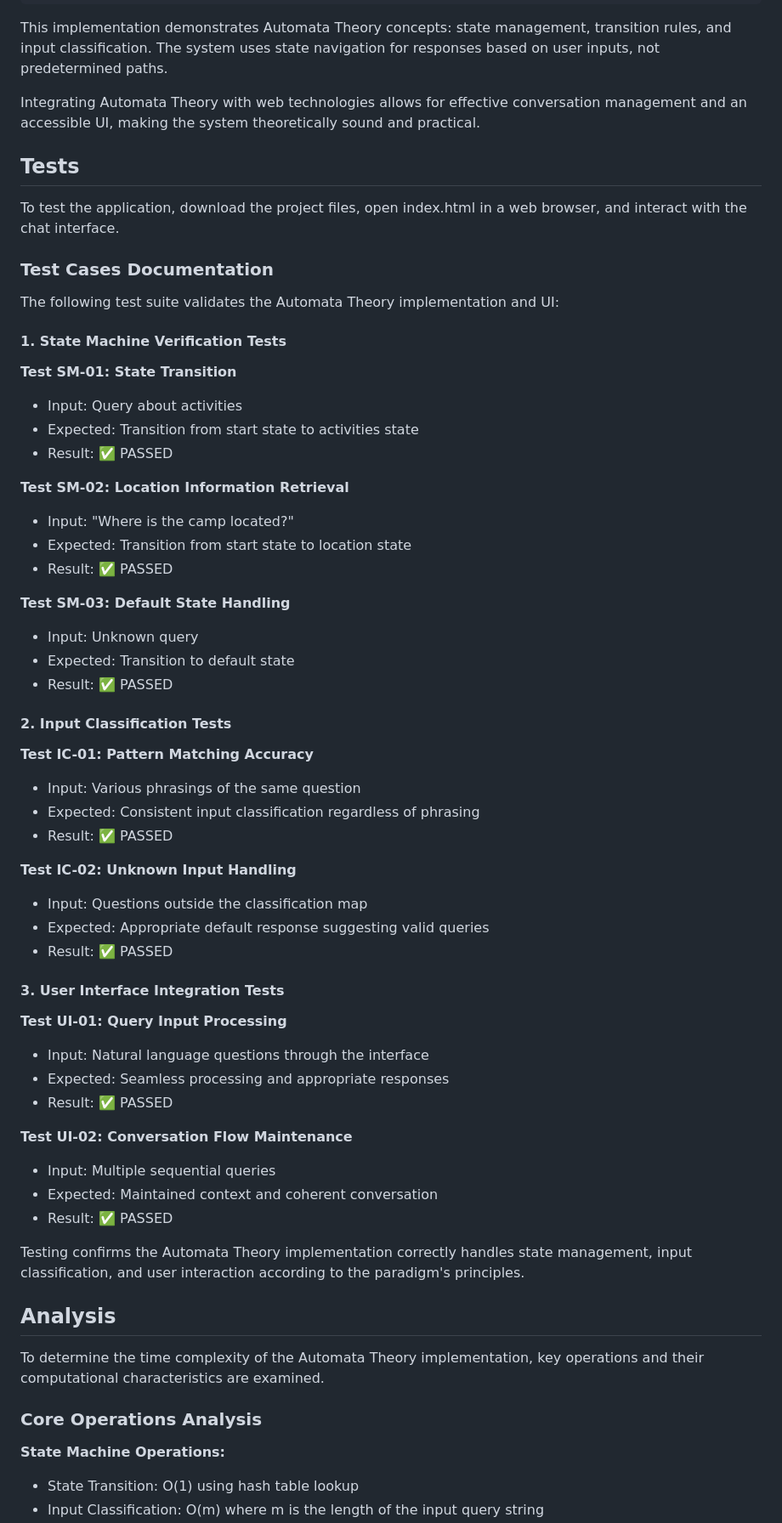
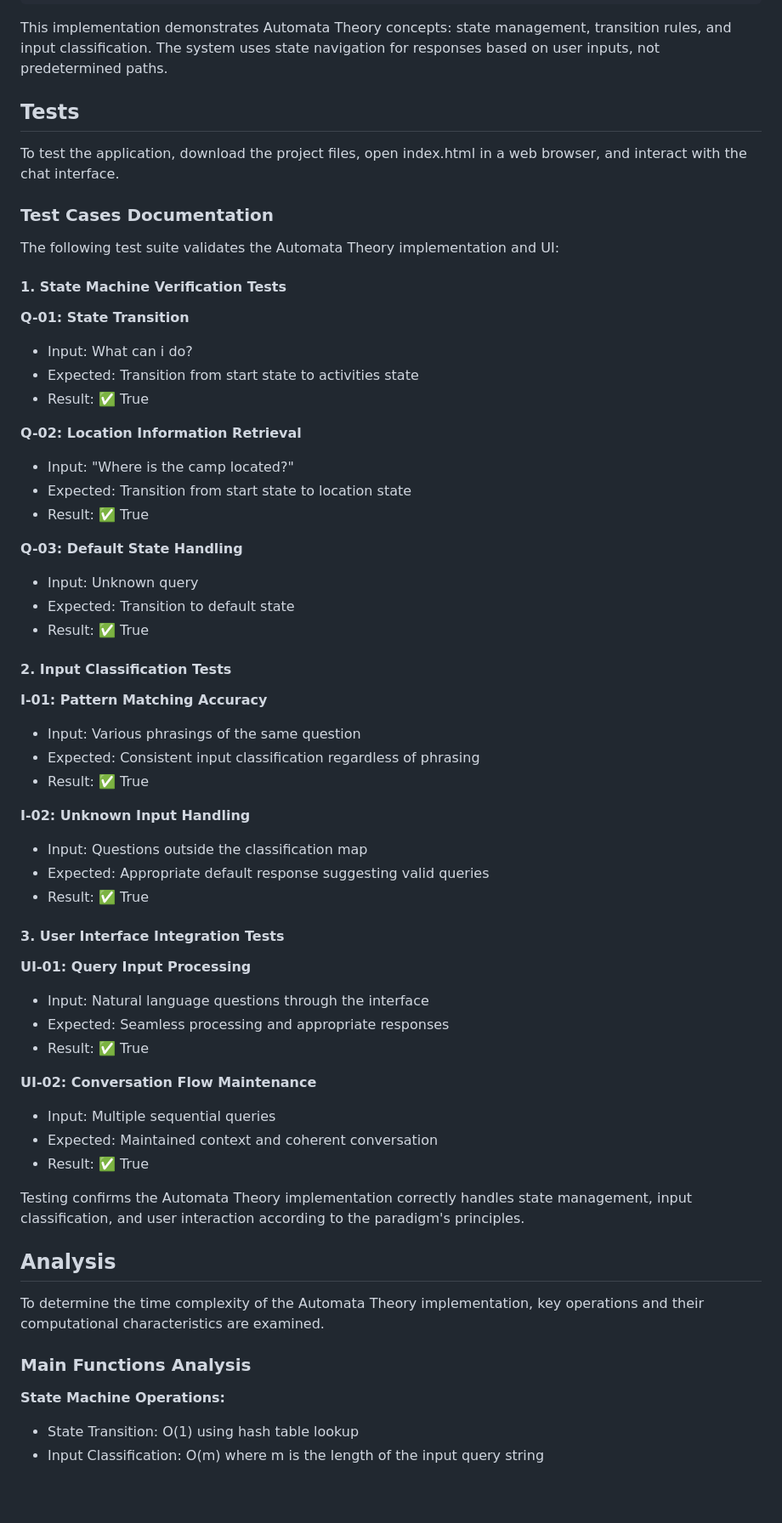
Before and after one commit to LeonardoCerv/TC2037_Evidence4, a Markdown page: Readme.md, the part around one of its changes. Shown at 85% size. Rendered like a GitHub page; blank space fills up the shorter version.

````diff
--- a/Readme.md
+++ b/Readme.md
@@ -111,8 +125,6 @@ function processQuery(input) {
 ```
 
 This implementation demonstrates Automata Theory concepts: state management, transition rules, and input classification. The system uses state navigation for responses based on user inputs, not predetermined paths.
-
-Integrating Automata Theory with web technologies allows for effective conversation management and an accessible UI, making the system theoretically sound and practical.
 
 ## Tests
 
@@ -124,44 +136,44 @@ The following test suite validates the Automata Theory implementation and UI:
 
 #### 1. State Machine Verification Tests
 
-**Test SM-01: State Transition**
-- Input: Query about activities
+**Q-01: State Transition**
+- Input: What can i do?
 - Expected: Transition from start state to activities state
-- Result: ✅ PASSED
+- Result: ✅ True
 
-**Test SM-02: Location Information Retrieval**
+**Q-02: Location Information Retrieval**
 - Input: "Where is the camp located?"
 - Expected: Transition from start state to location state
-- Result: ✅ PASSED
+- Result: ✅ True
 
-**Test SM-03: Default State Handling**
+**Q-03: Default State Handling**
 - Input: Unknown query
 - Expected: Transition to default state
-- Result: ✅ PASSED
+- Result: ✅ True
 
 #### 2. Input Classification Tests
 
-**Test IC-01: Pattern Matching Accuracy**
+**I-01: Pattern Matching Accuracy**
 - Input: Various phrasings of the same question
 - Expected: Consistent input classification regardless of phrasing
-- Result: ✅ PASSED
+- Result: ✅ True
 
-**Test IC-02: Unknown Input Handling**
+**I-02: Unknown Input Handling**
 - Input: Questions outside the classification map
 - Expected: Appropriate default response suggesting valid queries
-- Result: ✅ PASSED
+- Result: ✅ True
 
 #### 3. User Interface Integration Tests
 
-**Test UI-01: Query Input Processing**
+**UI-01: Query Input Processing**
 - Input: Natural language questions through the interface
 - Expected: Seamless processing and appropriate responses
-- Result: ✅ PASSED
+- Result: ✅ True
 
-**Test UI-02: Conversation Flow Maintenance**
+**UI-02: Conversation Flow Maintenance**
 - Input: Multiple sequential queries
 - Expected: Maintained context and coherent conversation
-- Result: ✅ PASSED
+- Result: ✅ True
 
 Testing confirms the Automata Theory implementation correctly handles state management, input classification, and user interaction according to the paradigm's principles.
 
@@ -169,7 +181,7 @@ Testing confirms the Automata Theory implementation correctly handles state mana
 
 To determine the time complexity of the Automata Theory implementation, key operations and their computational characteristics are examined.
 
-### Core Operations Analysis
+### Main Functions Analysis
 
 **State Machine Operations:**
 - State Transition: O(1) using hash table lookup
````
Also changed, not shown: other parts of Readme.md (+95 -83 lines).
